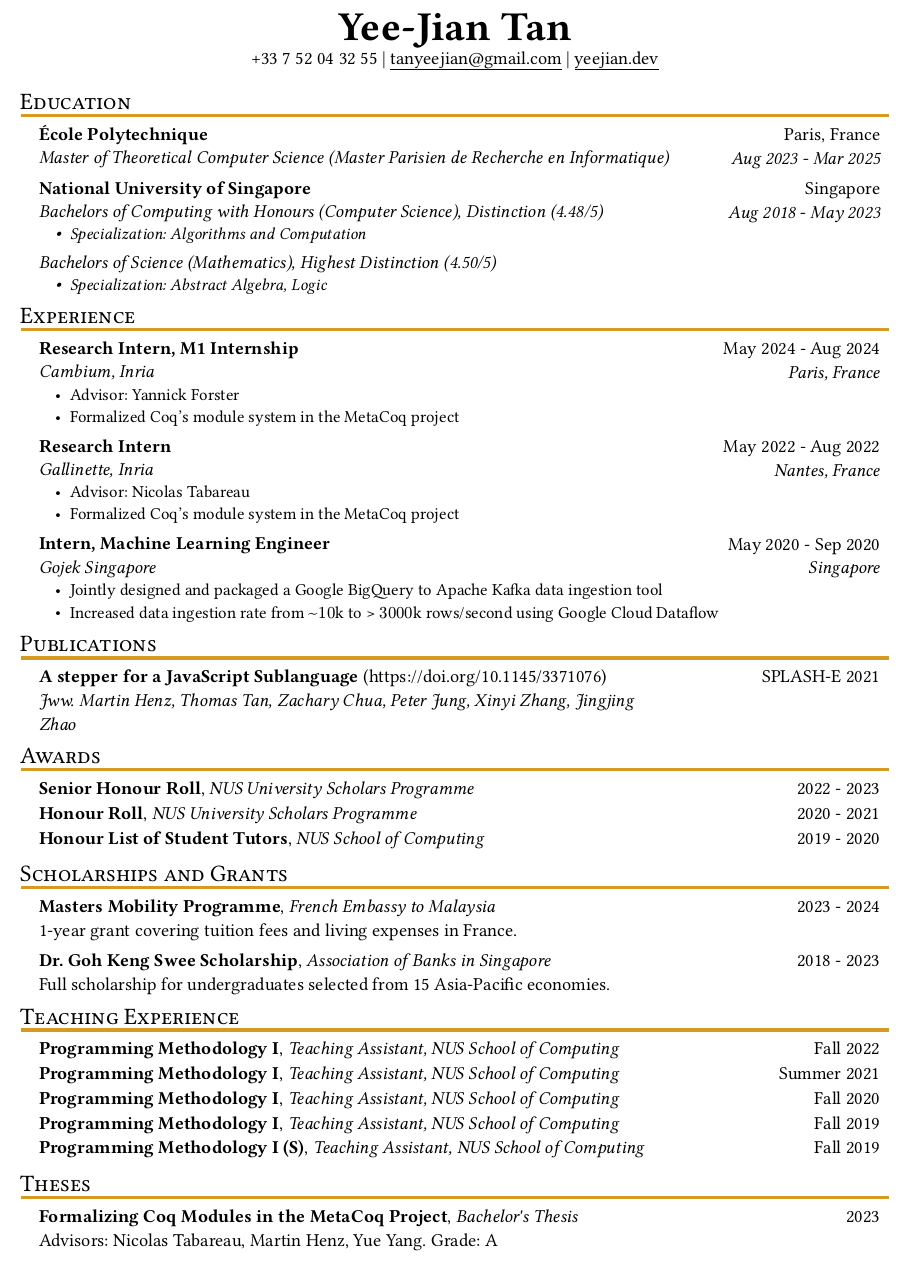
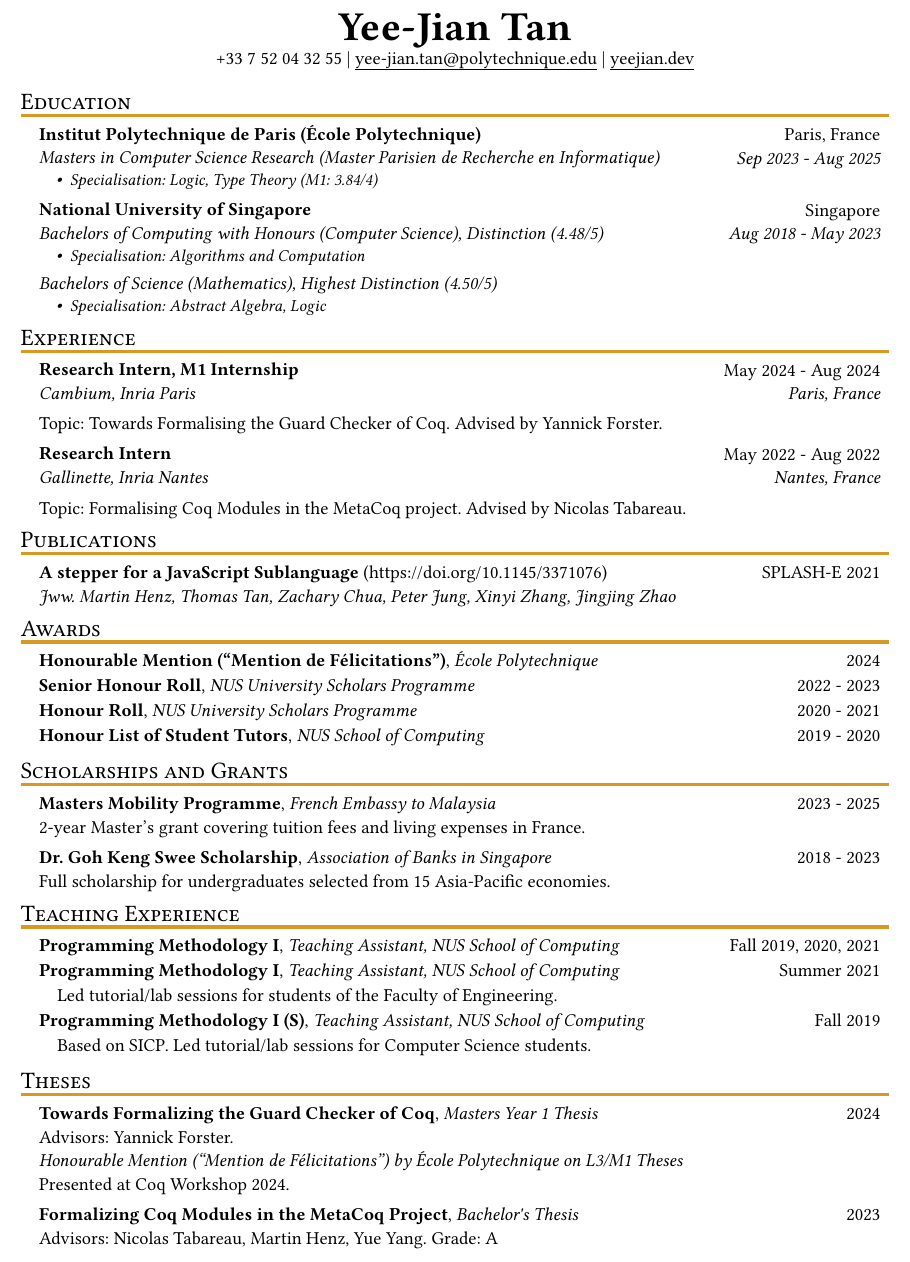
Before and after one commit to SwampertX/cv, a Typst document (simple-cv.typ): part of the page, cut so that both start at the same text. The pictures show the PDF file simple-cv.pdf that the author committed with the source.

Commit message:
nicolai kraus

```diff
--- a/simple-cv.typ
+++ b/simple-cv.typ
@@ -5,27 +5,28 @@
 #header(
   name: "Yee-Jian Tan",
   phone: "+33 7 52 04 32 55",
-  email: "tanyeejian@gmail.com",
+  email: "yee-jian.tan@polytechnique.edu",
   // linkedin: "linkedin.com/in/yeejian-tan",
   site: "yeejian.dev",
 )
 
 #resume_heading[Education]
 #edu_item(
-  name: "École Polytechnique",
+  name: "Institut Polytechnique de Paris (École Polytechnique)",
   degree: [
-  Master of Theoretical Computer Science (Master Parisien de Recherche en Informatique)
+  Masters in Computer Science Research (Master Parisien de Recherche en Informatique)
+  - Specialisation: Logic, Type Theory (M1: 3.84/4)
   ],
   location: "Paris, France",
-  date: "Aug 2023 - Mar 2025"
+  date: "Sep 2023 - Aug 2025"
 )
 #edu_item(
   name: "National University of Singapore",
   degree: [
   Bachelors of Computing with Honours (Computer Science), Distinction (4.48/5)
-  - Specialization: Algorithms and Computation
+  - Specialisation: Algorithms and Computation
   Bachelors of Science (Mathematics), Highest Distinction (4.50/5)
-  - Specialization: Abstract Algebra, Logic
+  - Specialisation: Abstract Algebra, Logic
   ],
   location: "Singapore",
   date: "Aug 2018 - May 2023"
@@ -34,28 +35,28 @@
 #resume_heading[Experience]
 #exp_item(
   role: "Research Intern, M1 Internship",
-  name: "Cambium, Inria",
+  name: "Cambium, Inria Paris",
   location: "Paris, France",
   date: "May 2024 - Aug 2024",
-  [Advisor: Yannick Forster],
-  [Formalized Coq's module system in the MetaCoq project],
+  [Topic: Towards Formalising the Guard Checker of Coq.
+  Advised by Yannick Forster.]
 )
 #exp_item(
   role: "Research Intern",
-  name: "Gallinette, Inria",
+  name: "Gallinette, Inria Nantes",
   location: "Nantes, France",
   date: "May 2022 - Aug 2022",
-  [Advisor: Nicolas Tabareau],
-  [Formalized Coq's module system in the MetaCoq project],
+  [Topic: Formalising Coq Modules in the MetaCoq project.
+  Advised by Nicolas Tabareau.],
 )
-#exp_item(
-  role: "Intern, Machine Learning Engineer",
-  name: "Gojek Singapore",
-  location: "Singapore",
-  date: "May 2020 - Sep 2020",
-  [Jointly designed and packaged a Google BigQuery to Apache Kafka data ingestion tool],
-  [Increased data ingestion rate from $~10$k to > $3000$k rows/second using Google Cloud Dataflow]
-)
+// #exp_item(
+//   role: "Intern, Machine Learning Engineer",
+//   name: "Gojek Singapore",
+//   location: "Singapore",
+//   date: "May 2020 - Sep 2020",
+//   [Jointly designed and packaged a Google BigQuery to Apache Kafka data ingestion tool],
+//   [Increased data ingestion rate from $~10$k to > $3000$k rows/second using Google Cloud Dataflow]
+// )
 // #exp_item(
 //   role: "Software Engineering Intern",
 //   name: "Computing for Voluntary Welfare Organisations (CVWO), NUS",
@@ -78,6 +79,11 @@
 
 #resume_heading("Awards")
 #award_item(
+  name: [Honourable Mention ("Mention de Félicitations")],
+  organisation: [École Polytechnique],
+  date: "2024"
+)
+#award_item(
   name: "Senior Honour Roll",
   organisation: "NUS University Scholars Programme",
   date: "2022 - 2023"
@@ -99,8 +105,8 @@
 #grant_item(
   name: "Masters Mobility Programme",
   organisation: "French Embassy to Malaysia",
-  desc: [1-year grant covering tuition fees and living expenses in France.],
-  date: "2023 - 2024"
+  desc: [2-year Master's grant covering tuition fees and living expenses in France.],
+  date: "2023 - 2025"
 )
 
 #grant_item(
@@ -121,31 +127,37 @@
 #award_item(
   name: "Programming Methodology I",
   organisation: "Teaching Assistant, NUS School of Computing",
-  date: "Fall 2022",
+  date: [Fall 2019, 2020, 2021],
 )
 #award_item(
   name: "Programming Methodology I",
   organisation: "Teaching Assistant, NUS School of Computing",
   date: "Summer 2021",
-)
-#award_item(
-  name: "Programming Methodology I",
-  organisation: "Teaching Assistant, NUS School of Computing",
-  date: "Fall 2020",
-)
-#award_item(
-  name: "Programming Methodology I",
-  organisation: "Teaching Assistant, NUS School of Computing",
-  date: "Fall 2019",
+  description: [
+    Led tutorial/lab sessions for students of the Faculty of Engineering.
+  ]
 )
 #award_item(
   name: "Programming Methodology I (S)",
   organisation: "Teaching Assistant, NUS School of Computing",
   date: "Fall 2019",
+  description: [
+    // Based on #link("https://sourceacademy.org/sicpjs/index")[SICP].
+    Based on SICP.
+    Led tutorial/lab sessions for Computer Science students.
+  ]
 )
 
 #resume_heading("Theses")
-#grant_item(
+#thesis_item(
+  name: "Towards Formalizing the Guard Checker of Coq",
+  organisation: [Masters Year 1 Thesis],
+  desc: [Advisors: Yannick Forster. \
+  _Honourable Mention ("Mention de Félicitations") by École Polytechnique on L3/M1 Theses_\
+  Presented at Coq Workshop 2024.],
+  date: "2024"
+)
+#thesis_item(
   name: "Formalizing Coq Modules in the MetaCoq Project",
   organisation: "Bachelor's Thesis",
   desc: [Advisors: Nicolas Tabareau, Martin Henz, Yue Yang.
```
Also changed, not shown: pnc2024/letter.typ (+19 -16 lines), simple-cv-template.typ (+23 -5 lines), cv.pdf, pnc2024/letter.pdf, simple-cv.pdf.
